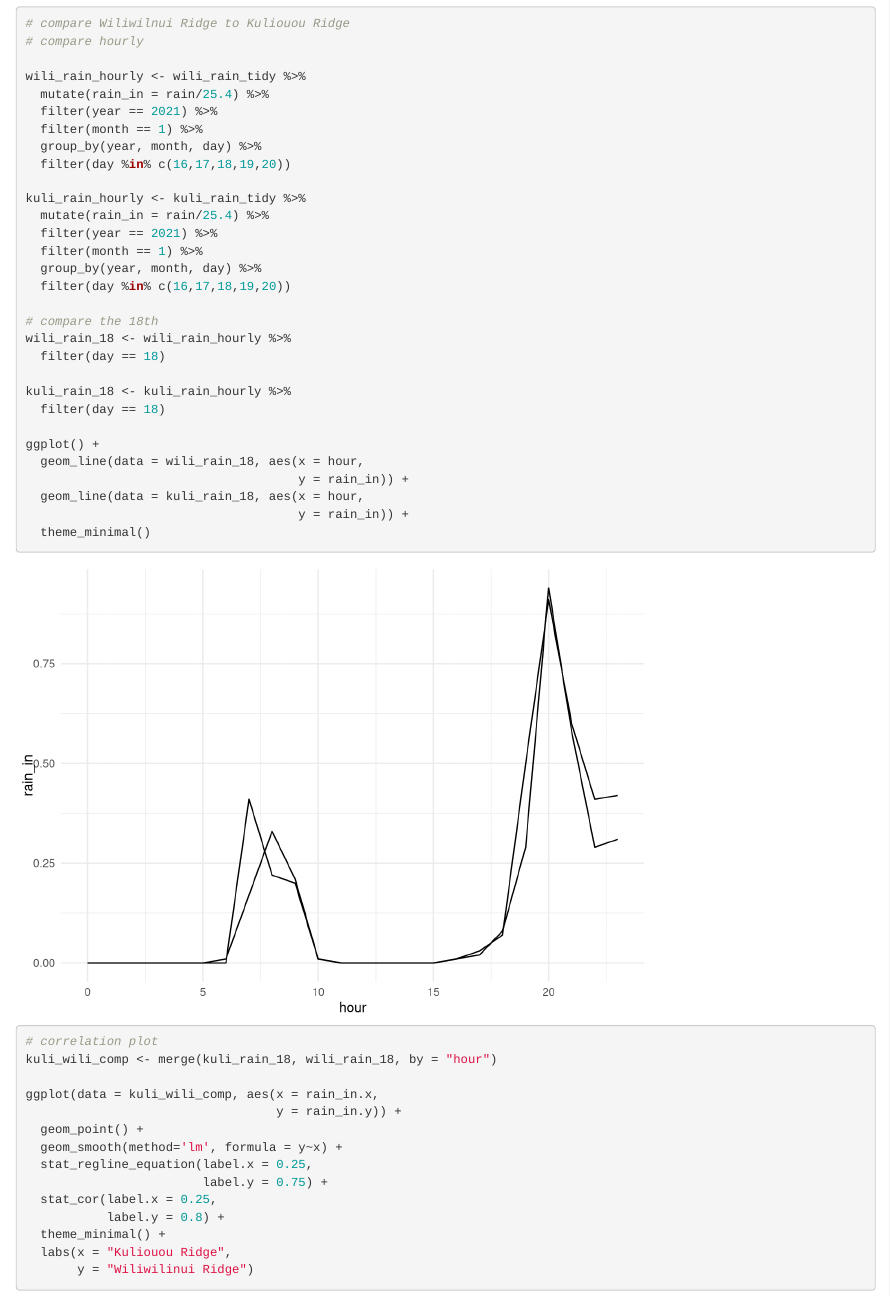
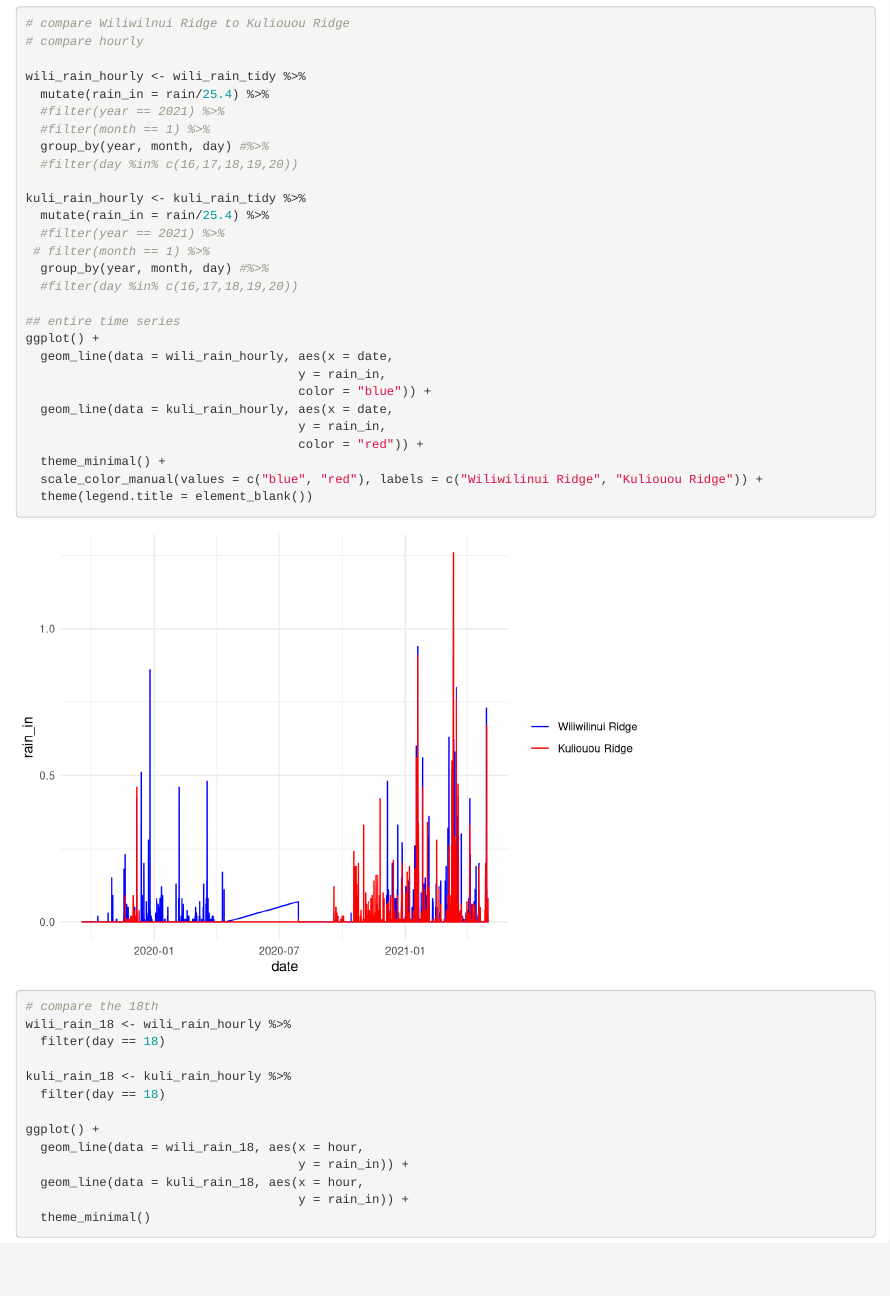
Before and after one commit to aloha-aina/rainfall-aa-06172021, an R Markdown document (src/rainfall-aa-20210617.Rmd): the page in a window 1100 px wide, from 9440 px down. Rendered offline with R 4.5, knitr and Pandoc, with nearby package versions.

Commit message:
added plot of entire time series of Wiliwilinui and Kuli'ou'ou Ridge

```diff
--- a/src/rainfall-aa-20210617.Rmd
+++ b/src/rainfall-aa-20210617.Rmd
@@ -243,17 +243,30 @@ ggsave("all_pcp_plots.pdf", width = 12, height = 8)
 
 wili_rain_hourly <- wili_rain_tidy %>%
   mutate(rain_in = rain/25.4) %>%
-  filter(year == 2021) %>%
-  filter(month == 1) %>%
-  group_by(year, month, day) %>%
-  filter(day %in% c(16,17,18,19,20))
+  #filter(year == 2021) %>%
+  #filter(month == 1) %>%
+  group_by(year, month, day) #%>%
+  #filter(day %in% c(16,17,18,19,20))
 
 kuli_rain_hourly <- kuli_rain_tidy %>%
   mutate(rain_in = rain/25.4) %>%
-  filter(year == 2021) %>%
-  filter(month == 1) %>%
-  group_by(year, month, day) %>%
-  filter(day %in% c(16,17,18,19,20))
+  #filter(year == 2021) %>%
+ # filter(month == 1) %>%
+  group_by(year, month, day) #%>%
+  #filter(day %in% c(16,17,18,19,20))
+
+## entire time series
+ggplot() +
+  geom_line(data = wili_rain_hourly, aes(x = date,
+                                     y = rain_in,
+                                     color = "blue")) +
+  geom_line(data = kuli_rain_hourly, aes(x = date,
+                                     y = rain_in,
+                                     color = "red")) +
+  theme_minimal() +
+  scale_color_manual(values = c("blue", "red"), labels = c("Wiliwilinui Ridge", "Kuliouou Ridge")) +
+  theme(legend.title = element_blank())
+
 
 # compare the 18th
 wili_rain_18 <- wili_rain_hourly %>%
```
Also changed, not shown: 1 other file.
